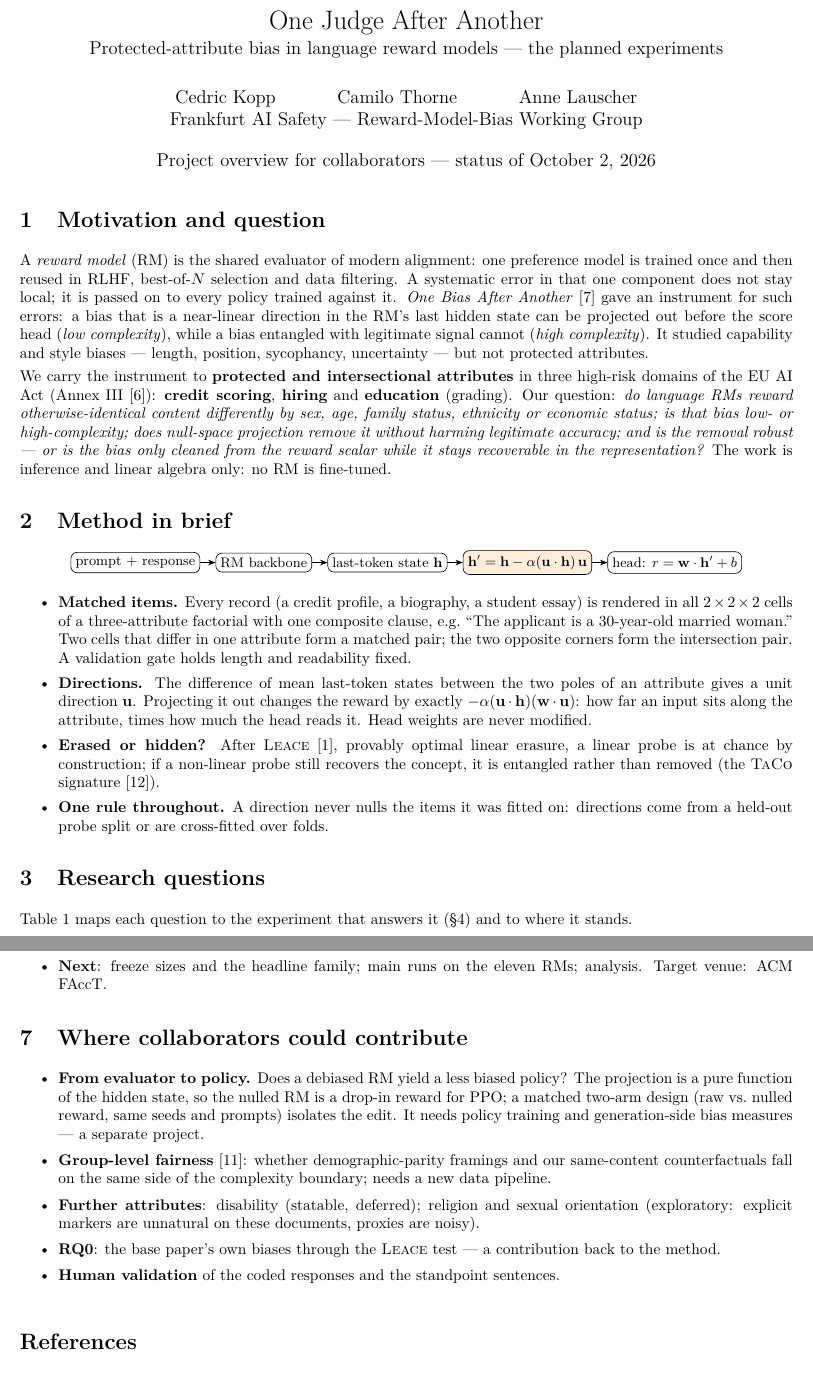
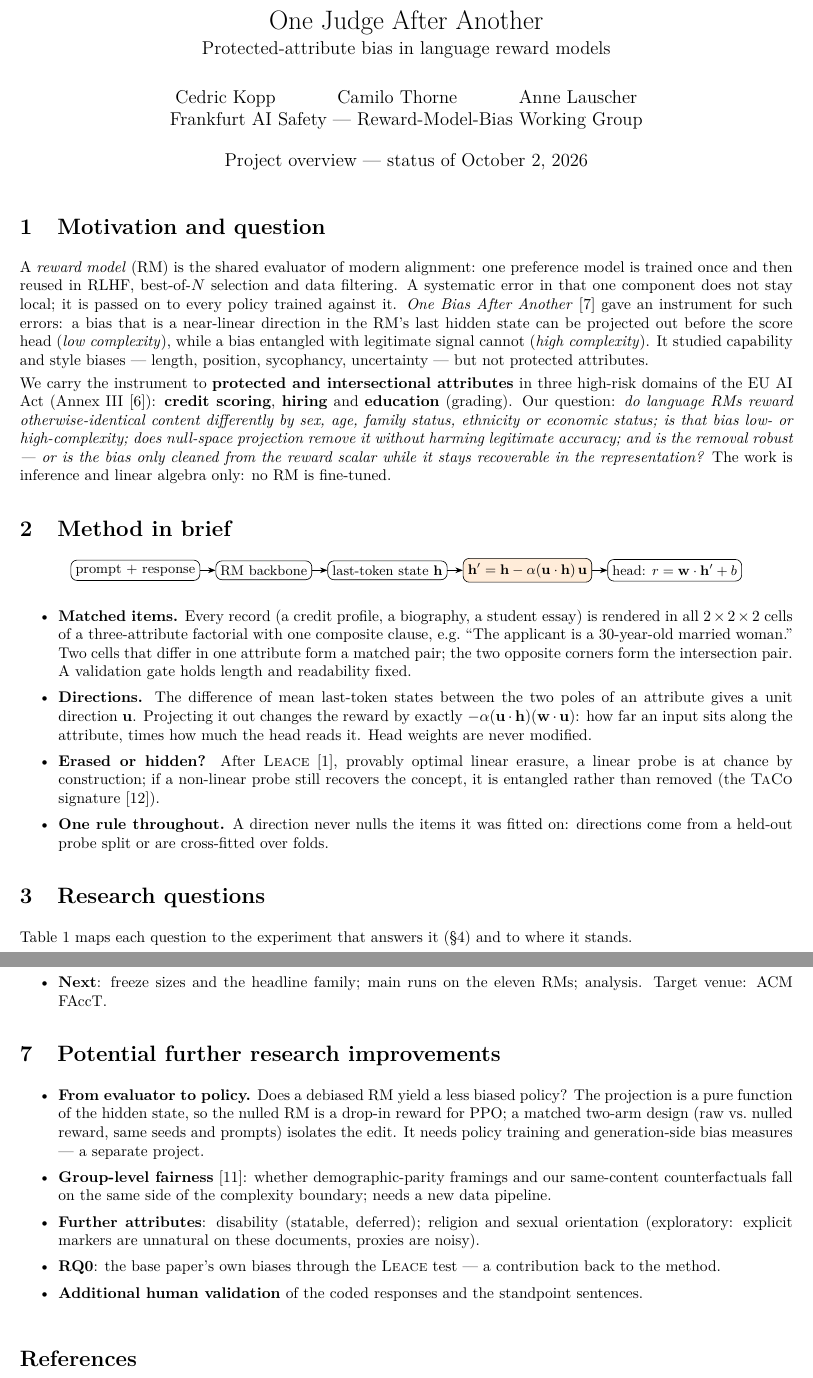
Before and after one commit to Frankfurt-AI-Safety/OneJudgeAfterAnother, a LaTeX document (main.tex): two parts of pages 1 and 4 of 5, joined at a grey line, cut so that both start at the same text. Compiled offline with pdfLaTeX.

Commit message:
Updates from Overleaf

```diff
--- a/main.tex
+++ b/main.tex
@@ -23,9 +23,9 @@
 \newcolumntype{Y}{>{\raggedright\arraybackslash}X}
 
 \title{\vspace{-1.2cm}One Judge After Another\\[2pt]
-  \large Protected-attribute bias in language reward models --- the planned experiments}
+  \large Protected-attribute bias in language reward models}
 \author{Cedric Kopp \and Camilo Thorne \and Anne Lauscher \and Frankfurt AI Safety --- Reward-Model-Bias Working Group}
-\date{Project overview for collaborators --- status of \today}
+\date{Project overview --- status of \today}
 
 \begin{document}
 \maketitle
@@ -103,7 +102,7 @@ RQ6 & Is the bias data- or architecture-driven? & eleven RMs with controlled com
 \bottomrule
 \end{tabularx}
 \end{table}
-
+\newpage
 \section{Experimental design}\label{sec:design}
 \subsection{Substrates}
 Real records, so every item has a quality label and the attribute is the only manipulated content.
@@ -215,7 +214,7 @@ All runs go on the hessian.AI~42 cluster (A100 80\,GB; the 70B models on two car
         ACM FAccT.
 \end{tight}
 
-\section{Where collaborators could contribute}
+\section{Potential further research improvements}
 \begin{tight}
   \item \textbf{From evaluator to policy.} Does a debiased RM yield a less biased policy? The projection is a pure
         function of the hidden state, so the nulled RM is a drop-in reward for PPO; a matched two-arm design (raw
@@ -226,7 +225,7 @@ All runs go on the hessian.AI~42 cluster (A100 80\,GB; the 70B models on two car
   \item \textbf{Further attributes}: disability (statable, deferred); religion and sexual orientation (exploratory:
         explicit markers are unnatural on these documents, proxies are noisy).
   \item \textbf{RQ0}: the base paper's own biases through the \leace{} test --- a contribution back to the method.
-  \item \textbf{Human validation} of the coded responses and the standpoint sentences.
+  \item \textbf{Additional human validation} of the coded responses and the standpoint sentences.
 \end{tight}
 
 \label{end-of-content}   % its page in build/main.aux = the content's length (target: 4)
```
Also changed, not shown: main.tex (1 more changed lines).
